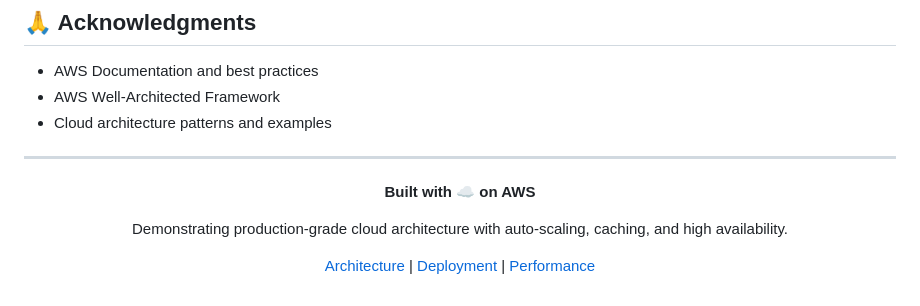
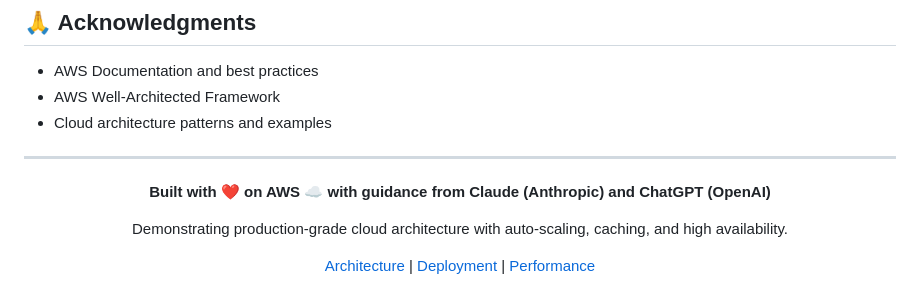
Before and after one commit to Bharathi172/aws-shortlink, a Markdown page: README.md, the part around the change. Drawn GitHub-style.

Commit message:
Revise built with section in README
Updated the description to include guidance from Claude and ChatGPT.

```diff
--- a/README.md
+++ b/README.md
@@ -475,7 +475,7 @@ This project is licensed under the MIT License. See the [LICENSE](./LICENSE) fil
 
 <div align="center">
 
-**Built with ☁️ on AWS**
+**Built with ❤️ on AWS ☁️ with guidance from Claude (Anthropic) and ChatGPT (OpenAI)**
 
 Demonstrating production-grade cloud architecture with auto-scaling, caching, and high availability.
 
```
